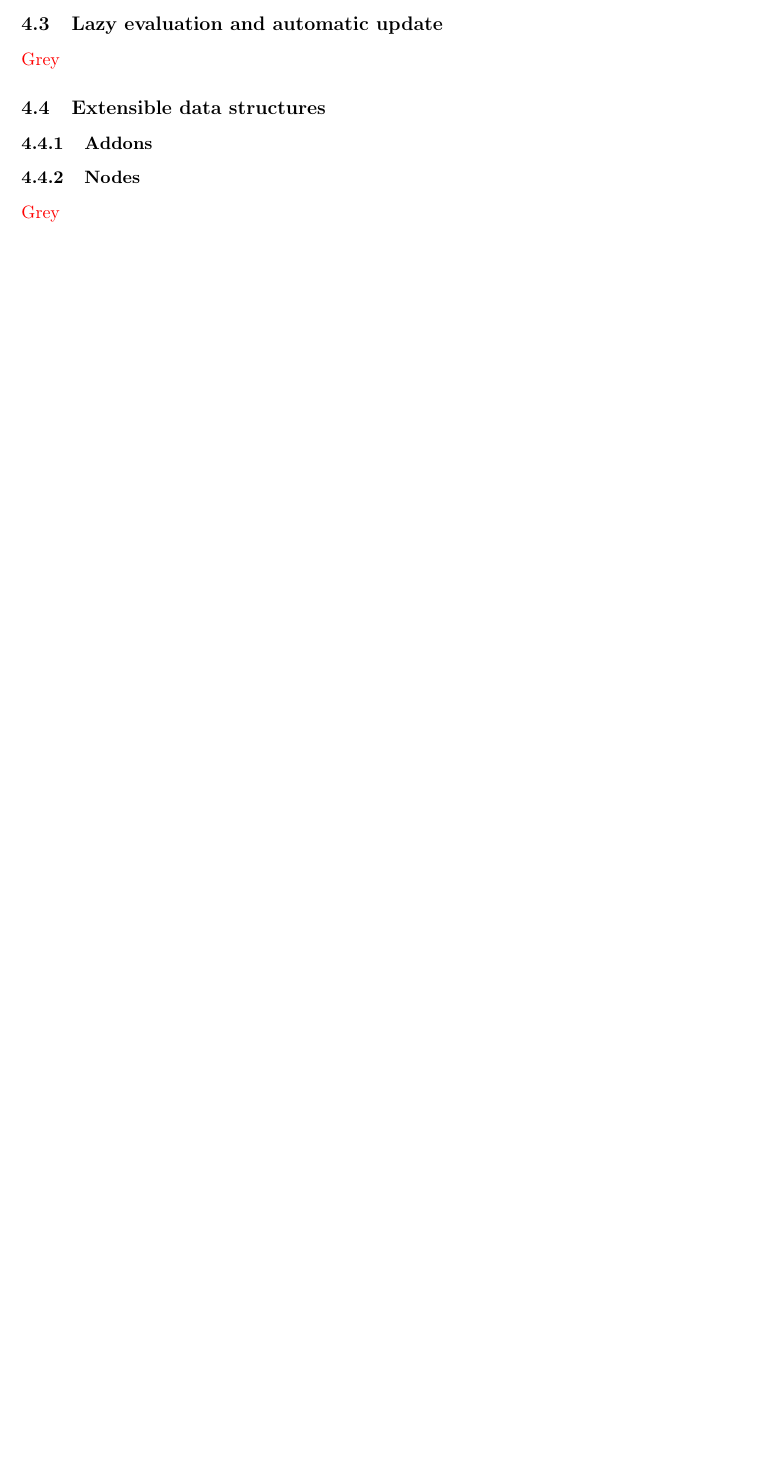
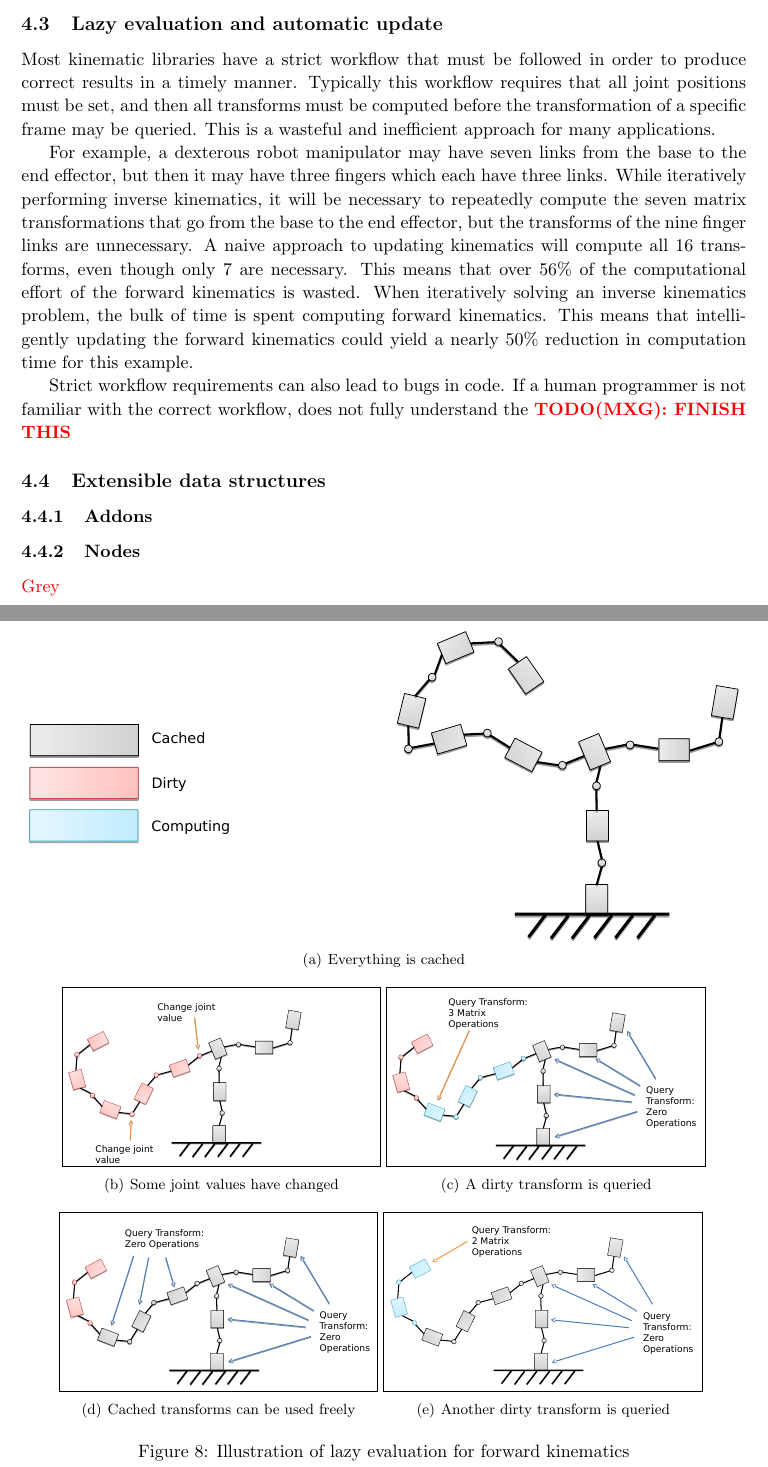
Before and after one commit to karenliu/dart_techreport, a LaTeX document (tutorial.tex, which reads others.tex): part of page 28 of 29 before the commit and two parts of pages 28 and 29 of 30 after it, the two joined at a grey line, cut so that both start at the same text, the shorter picture padded with empty space. Compiled offline with pdfLaTeX.

Commit message:
beginning section on lazy evaluation

```diff
--- a/others.tex
+++ b/others.tex
@@ -5,7 +5,25 @@
 \red{Karen}
 \subsection{Lazy evaluation and automatic update}
 \label{sec:lazy}
-\red{Grey}
+Most kinematic libraries have a strict workflow that must be followed in order to produce correct results in a timely manner. Typically this workflow requires that all joint positions must be set, and then all transforms must be computed before the transformation of a specific frame may be queried. This is a wasteful and inefficient approach for many applications.
+
+For example, a dexterous robot manipulator may have seven links from the base to the end effector, but then it may have three fingers which each have three links. While iteratively performing inverse kinematics, it will be necessary to repeatedly compute the seven matrix transformations that go from the base to the end effector, but the transforms of the nine finger links are unnecessary. A naive approach to updating kinematics will compute all 16 transforms, even though only 7 are necessary. This means that over 56\% of the computational effort of the forward kinematics is wasted. When iteratively solving an inverse kinematics problem, the bulk of time is spent computing forward kinematics. This means that intelligently updating the forward kinematics could yield a nearly 50\% reduction in computation time for this example.
+
+Strict workflow requirements can also lead to bugs in code. If a human programmer is not familiar with the correct workflow, does not fully understand the \todo[MXG]{FINISH THIS}
+
+\begin{figure}
+  \centering
+  \subfigure[][\label{fig:lazy_1}Everything is cached]{\includegraphics[width=0.98\textwidth]{fig/lazy_1.pdf}}
+
+  \subfigure[][\label{fig:lazy_2}Some joint values have changed]{\includegraphics[width=0.44\textwidth]{fig/lazy_2.pdf}}
+  \subfigure[][\label{fig:lazy_3}A dirty transform is queried]{\includegraphics[width=0.44\textwidth]{fig/lazy_3.pdf}}
+
+  \subfigure[][\label{fig:lazy_4}Cached transforms can be used freely]{\includegraphics[width=0.44\textwidth]{fig/lazy_4.pdf}}
+  \subfigure[][\label{fig:lazy_5}Another dirty transform is queried]{\includegraphics[width=0.44\textwidth]{fig/lazy_5.pdf}}
+  \caption{Illustration of lazy evaluation for forward kinematics}
+  \label{fig:red_ik}
+\end{figure}
+
 \subsection{Extensible data structures}
 \subsubsection{Addons}
 \label{sec:addons}
--- a/tutorial.tex
+++ b/tutorial.tex
@@ -13,6 +13,7 @@
 % \usepackage{nsf}
 % \pagestyle{nsf}
 \usepackage{enumitem}
+\usepackage{framed}
 
 \makeindex
 \newcommand{\runinhead}[1]{\vspace{+5pt}\noindent \textbf{#1:}\hspace{.5em}}
```
Also changed, not shown: kinematics.tex (+4 -4 lines), fig/lazy_1.pdf (added), fig/lazy_2.pdf (added), fig/lazy_3.pdf (added), fig/lazy_4.pdf (added), fig/lazy_5.pdf (added), tutorial.pdf, 4 other files.
